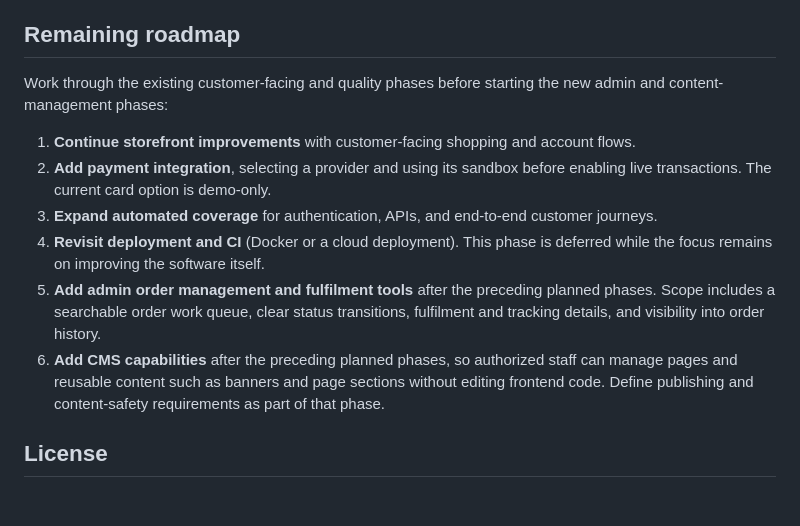
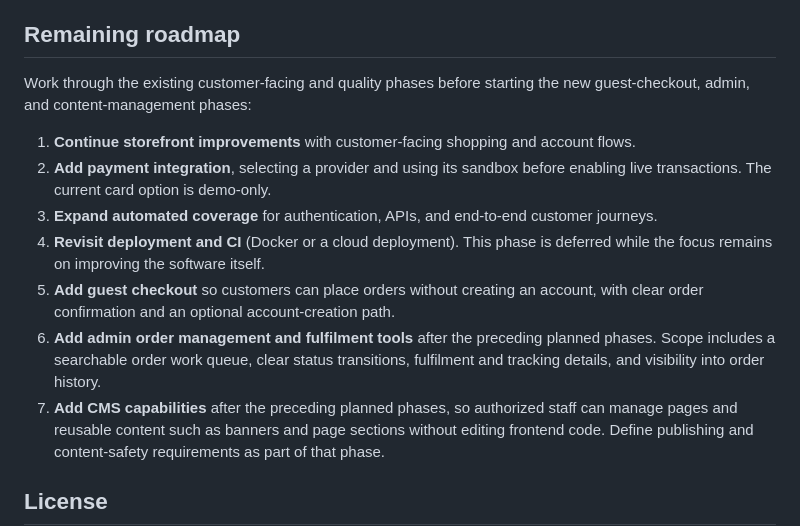
Before and after one commit to vanitatech/DJango-React-ECommerce-Project, a Markdown page: README.md, the part around the change. GitHub-like rendering; blank space fills up the shorter version.

Commit message:
docs: add guest checkout to roadmap

```diff
--- a/README.md
+++ b/README.md
@@ -139,7 +139,7 @@ VITE_DJANGO_BASE_URL=http://localhost:8000
 ## Remaining roadmap
 
 Work through the existing customer-facing and quality phases before starting the
-new admin and content-management phases:
+new guest-checkout, admin, and content-management phases:
 
 1. **Continue storefront improvements** with customer-facing shopping and account
    flows.
@@ -149,11 +149,13 @@ new admin and content-management phases:
    customer journeys.
 4. **Revisit deployment and CI** (Docker or a cloud deployment). This phase is
    deferred while the focus remains on improving the software itself.
-5. **Add admin order management and fulfilment tools** after the preceding
+5. **Add guest checkout** so customers can place orders without creating an
+   account, with clear order confirmation and an optional account-creation path.
+6. **Add admin order management and fulfilment tools** after the preceding
    planned phases. Scope includes a searchable order work queue, clear status
    transitions, fulfilment and tracking details, and visibility into order
    history.
-6. **Add CMS capabilities** after the preceding planned phases, so authorized
+7. **Add CMS capabilities** after the preceding planned phases, so authorized
    staff can manage pages and reusable content such as banners and page sections
    without editing frontend code. Define publishing and content-safety
    requirements as part of that phase.
```
